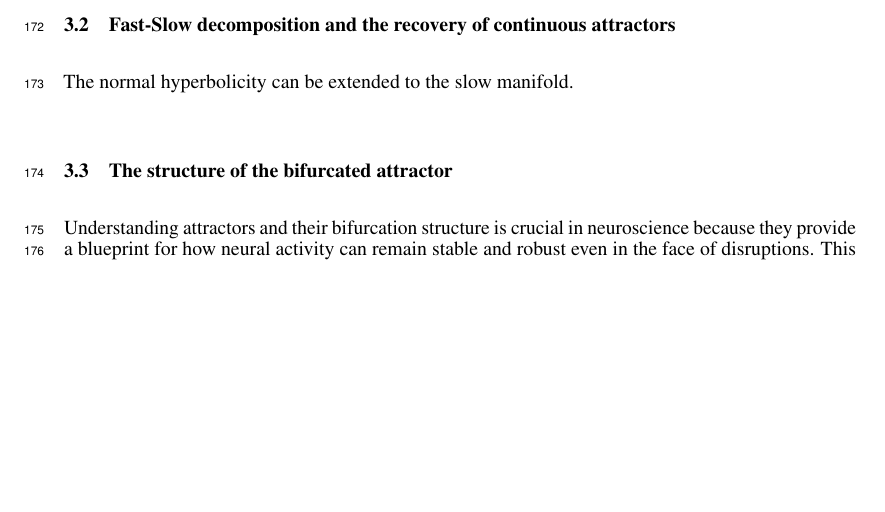
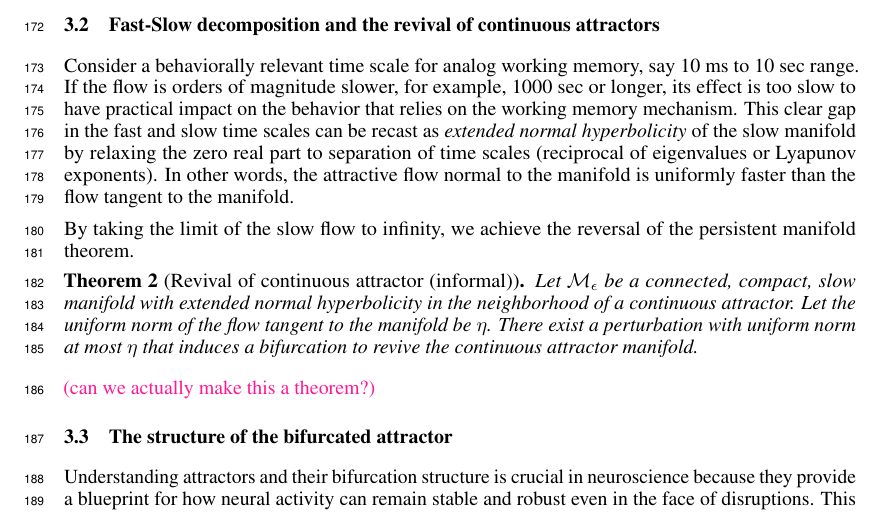
Before and after one commit to Asagodi/topological_diversity, a LaTeX paper (Stability/NeurIPS2024/neurips_2024.tex): part of page 6 of 29, cut so that both start at the same text, the shorter picture padded with empty space. Compiled offline with pdfLaTeX.

Commit message:
fast-slow

```diff
--- a/Stability/NeurIPS2024/neurips_2024.tex
+++ b/Stability/NeurIPS2024/neurips_2024.tex
@@ -466,8 +466,20 @@ As continuous ring attractor are bounded their invariant manifold persists and i
 %While exploding gradients would prevent gradient descent to correct for deviations from the optima,
 %for gracefully degrading ones, one can apply restorative forces via gradient descent to be in the vicinity of the brittle continuous attractor solution (see Sec.~\ref{sec:exp:maintaining}).
 
-\subsection{Fast-Slow decomposition and the recovery of continuous attractors}
-The normal hyperbolicity can be extended to the slow manifold.
+\subsection{Fast-Slow decomposition and the revival of continuous attractors}
+Consider a behaviorally relevant time scale for analog working memory, say 10 ms to 10 sec range.
+If the flow is orders of magnitude slower, for example, 1000 sec or longer, its effect is too slow to have practical impact on the behavior that relies on the working memory mechanism.
+This clear gap in the fast and slow time scales can be recast as \emph{extended normal hyperbolicity} of the slow manifold by relaxing the zero real part to separation of time scales (reciprocal of eigenvalues or Lyapunov exponents).
+In other words, the attractive flow normal to the manifold is uniformly faster than the flow tangent to the manifold.
+
+By taking the limit of the slow flow to infinity, we achieve the reversal of the persistent manifold theorem.
+\begin{theorem}[Revival of continuous attractor (informal)]
+Let $\manifold_\epsilon$ be a connected, compact, slow manifold with extended normal hyperbolicity in the neighborhood of a continuous attractor.
+Let the uniform norm of the flow tangent to the manifold be $\eta$.
+There exist a perturbation with uniform norm at most $\eta$ that induces a bifurcation to revive the continuous attractor manifold.
+\end{theorem}
+\mpcomment{can we actually make this a theorem?}
+
 
 \subsection{The structure of the bifurcated attractor}\label{sec:attractor_bif}
 
```
